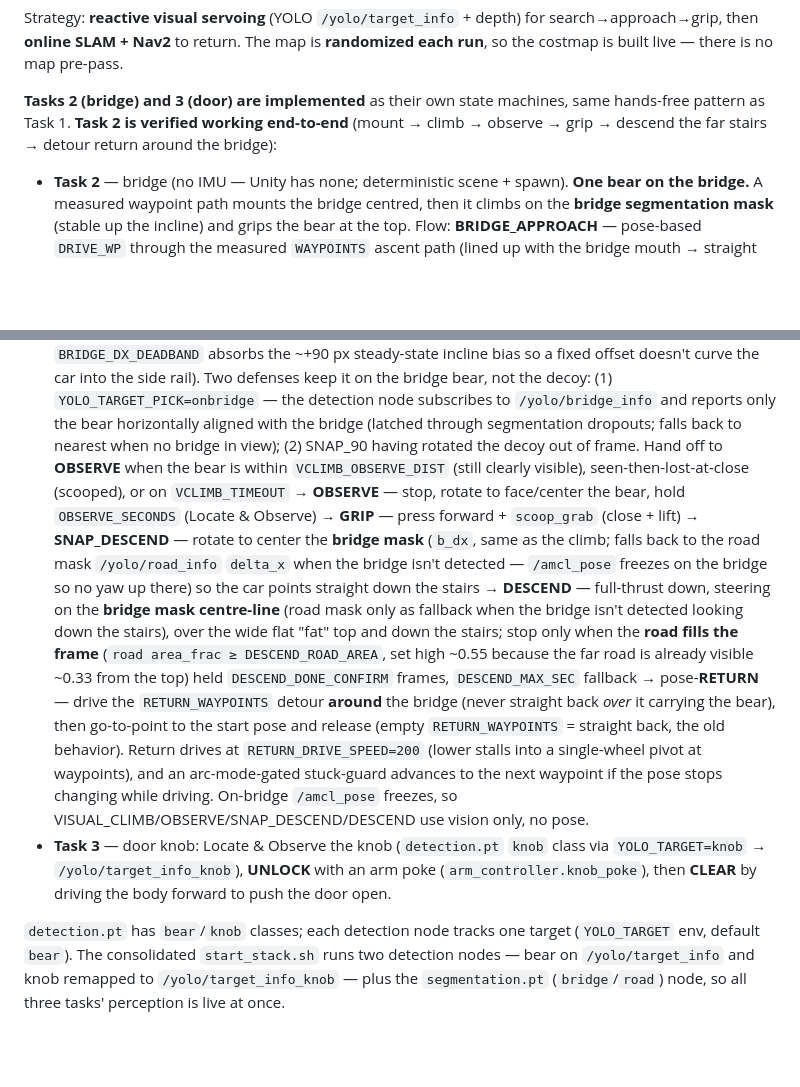
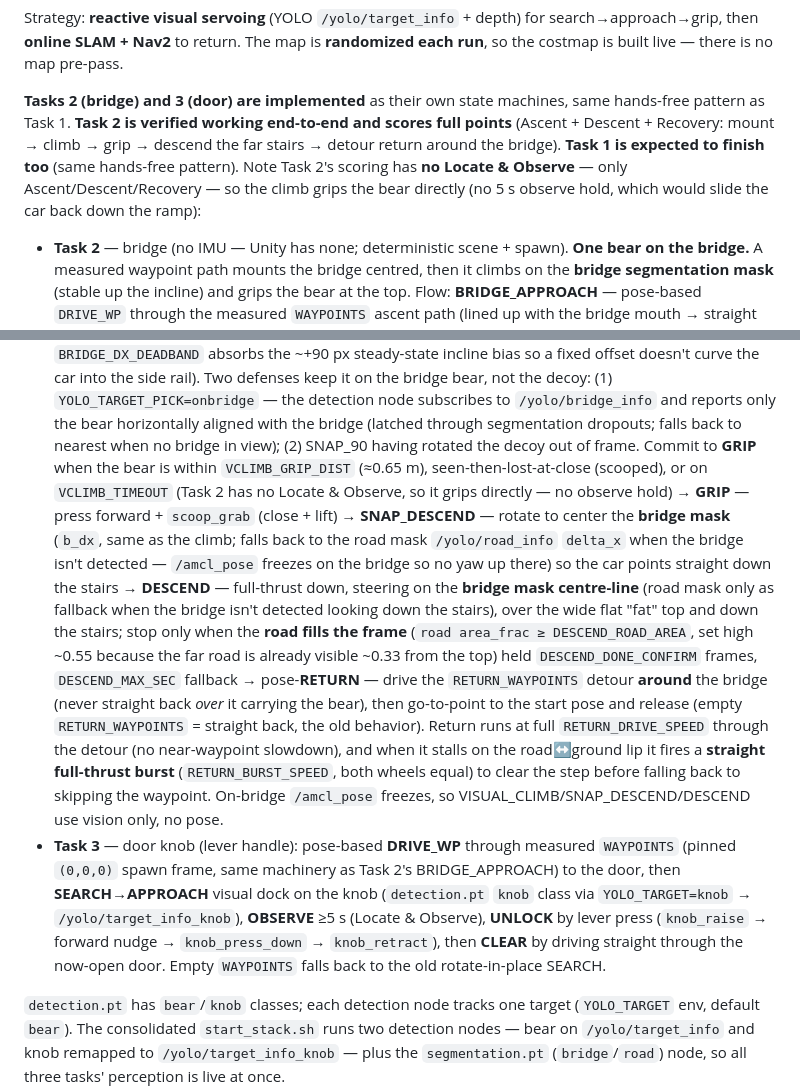
Before and after one commit to kylevirtuous1211/Robot-navigation-projects, a Markdown page: Final_Project/CLAUDE.md, 2 parts joined by grey strips. GitHub-like rendering; blank space fills up the shorter version.

Commit message:
docs(Final_Project): CLAUDE.md Task 3 = waypoint drive + lever-press
Co-Authored-By: Claude Opus 4.8 (1M context) <noreply@anthropic.com>

```diff
--- a/Final_Project/CLAUDE.md
+++ b/Final_Project/CLAUDE.md
@@ -17,8 +17,11 @@ then **online SLAM + Nav2** to return. The map is **randomized each run**, so th
 live — there is no map pre-pass.
 
 **Tasks 2 (bridge) and 3 (door) are implemented** as their own state machines, same hands-free
-pattern as Task 1. **Task 2 is verified working end-to-end** (mount → climb → observe → grip →
-descend the far stairs → detour return around the bridge):
+pattern as Task 1. **Task 2 is verified working end-to-end and scores full points** (Ascent +
+Descent + Recovery: mount → climb → grip → descend the far stairs → detour return around the bridge).
+**Task 1 is expected to finish too** (same hands-free pattern). Note Task 2's scoring has **no
+Locate & Observe** — only Ascent/Descent/Recovery — so the climb grips the bear directly (no 5 s
+observe hold, which would slide the car back down the ramp):
 - **Task 2** — bridge (no IMU — Unity has none; deterministic scene + spawn). **One bear on the
   bridge.** A measured waypoint path mounts the bridge centred, then it climbs on the **bridge
   segmentation mask** (stable up the incline) and grips the bear at the top. Flow: **BRIDGE_APPROACH** — pose-based
@@ -35,9 +38,9 @@ descend the far stairs → detour return around the bridge):
   the decoy: (1) `YOLO_TARGET_PICK=onbridge` — the detection node subscribes to `/yolo/bridge_info` and
   reports only the bear horizontally aligned with the bridge (latched through segmentation dropouts;
   falls back to nearest when no bridge in view); (2) SNAP_90 having rotated the decoy out of frame.
-  Hand off to **OBSERVE** when the bear is within `VCLIMB_OBSERVE_DIST` (still clearly visible),
-  seen-then-lost-at-close (scooped), or on `VCLIMB_TIMEOUT` → **OBSERVE** — stop, rotate to face/center
-  the bear, hold `OBSERVE_SECONDS` (Locate & Observe) → **GRIP** — press forward + `scoop_grab`
+  Commit to **GRIP** when the bear is within `VCLIMB_GRIP_DIST` (≈0.65 m), seen-then-lost-at-close
+  (scooped), or on `VCLIMB_TIMEOUT` (Task 2 has no Locate & Observe, so it grips directly — no observe
+  hold) → **GRIP** — press forward + `scoop_grab`
   (close + lift) → **SNAP_DESCEND** — rotate to center the **bridge mask** (`b_dx`, same as the climb;
   falls back to the road mask `/yolo/road_info` `delta_x` when the bridge isn't detected — `/amcl_pose`
   freezes on the bridge so no yaw up there) so the car points straight down the stairs → **DESCEND** —
@@ -47,13 +50,17 @@ descend the far stairs → detour return around the bridge):
   set high ~0.55 because the far road is already visible ~0.33 from the top) held `DESCEND_DONE_CONFIRM`
   frames, `DESCEND_MAX_SEC` fallback → pose-**RETURN** — drive the `RETURN_WAYPOINTS` detour **around**
   the bridge (never straight back *over* it carrying the bear), then go-to-point to the start pose and
-  release (empty `RETURN_WAYPOINTS` = straight back, the old behavior). Return drives at
-  `RETURN_DRIVE_SPEED=200` (lower stalls into a single-wheel pivot at waypoints), and an
-  arc-mode-gated stuck-guard advances to the next waypoint if the pose stops changing while driving.
-  On-bridge `/amcl_pose` freezes, so VISUAL_CLIMB/OBSERVE/SNAP_DESCEND/DESCEND use vision only, no pose.
-- **Task 3** — door knob: Locate & Observe the knob (`detection.pt` `knob` class via
-  `YOLO_TARGET=knob` → `/yolo/target_info_knob`), **UNLOCK** with an arm poke
-  (`arm_controller.knob_poke`), then **CLEAR** by driving the body forward to push the door open.
+  release (empty `RETURN_WAYPOINTS` = straight back, the old behavior). Return runs at full
+  `RETURN_DRIVE_SPEED` through the detour (no near-waypoint slowdown), and when it stalls on the
+  road↔ground lip it fires a **straight full-thrust burst** (`RETURN_BURST_SPEED`, both wheels equal)
+  to clear the step before falling back to skipping the waypoint.
+  On-bridge `/amcl_pose` freezes, so VISUAL_CLIMB/SNAP_DESCEND/DESCEND use vision only, no pose.
+- **Task 3** — door knob (lever handle): pose-based **DRIVE_WP** through measured `WAYPOINTS`
+  (pinned `(0,0,0)` spawn frame, same machinery as Task 2's BRIDGE_APPROACH) to the door, then
+  **SEARCH→APPROACH** visual dock on the knob (`detection.pt` `knob` class via `YOLO_TARGET=knob`
+  → `/yolo/target_info_knob`), **OBSERVE** ≥5 s (Locate & Observe), **UNLOCK** by lever press
+  (`knob_raise` → forward nudge → `knob_press_down` → `knob_retract`), then **CLEAR** by driving
+  straight through the now-open door. Empty `WAYPOINTS` falls back to the old rotate-in-place SEARCH.
 
 `detection.pt` has `bear`/`knob` classes; each detection node tracks one target (`YOLO_TARGET` env,
 default `bear`). The consolidated `start_stack.sh` runs two detection nodes — bear on
```
Also changed, not shown: other parts of Final_Project/CLAUDE.md (+1 -1 lines).
